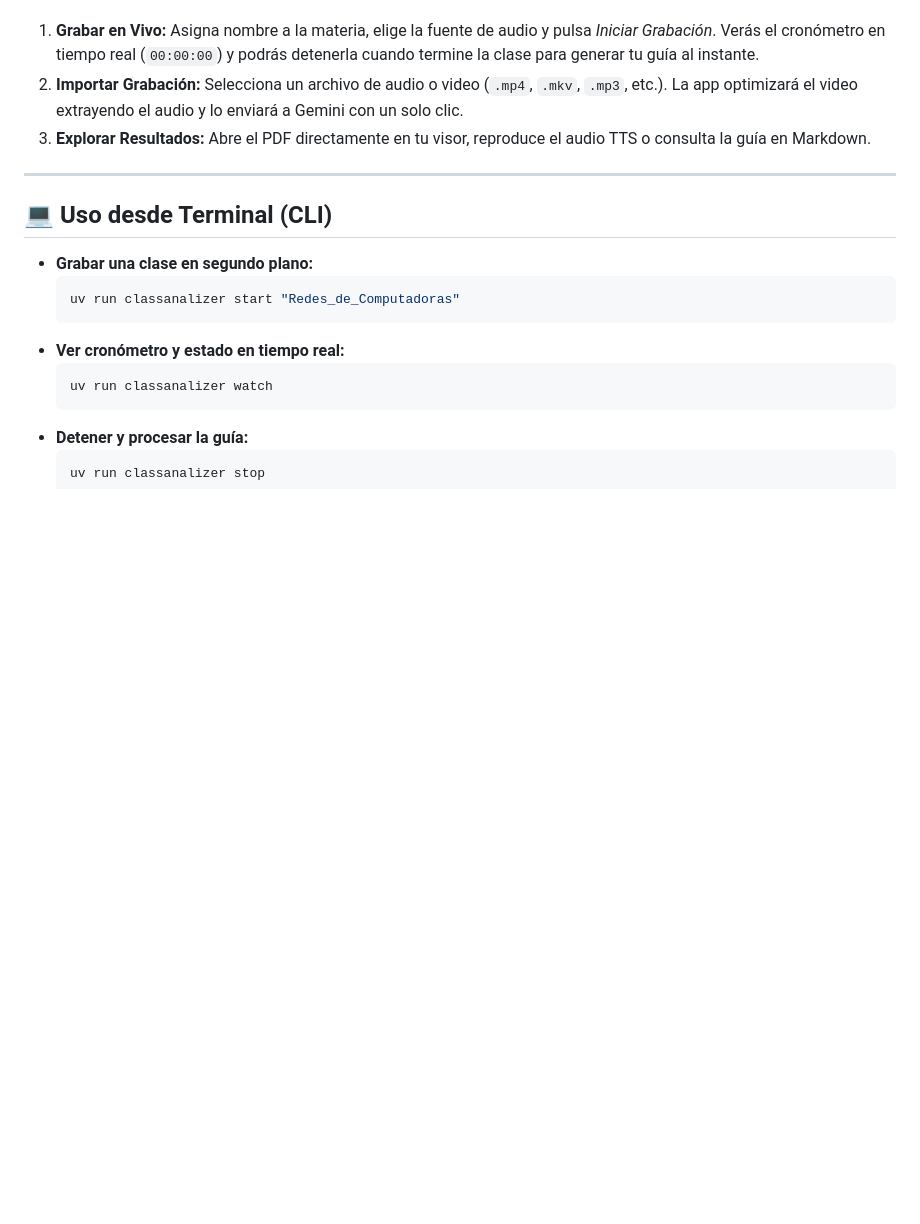
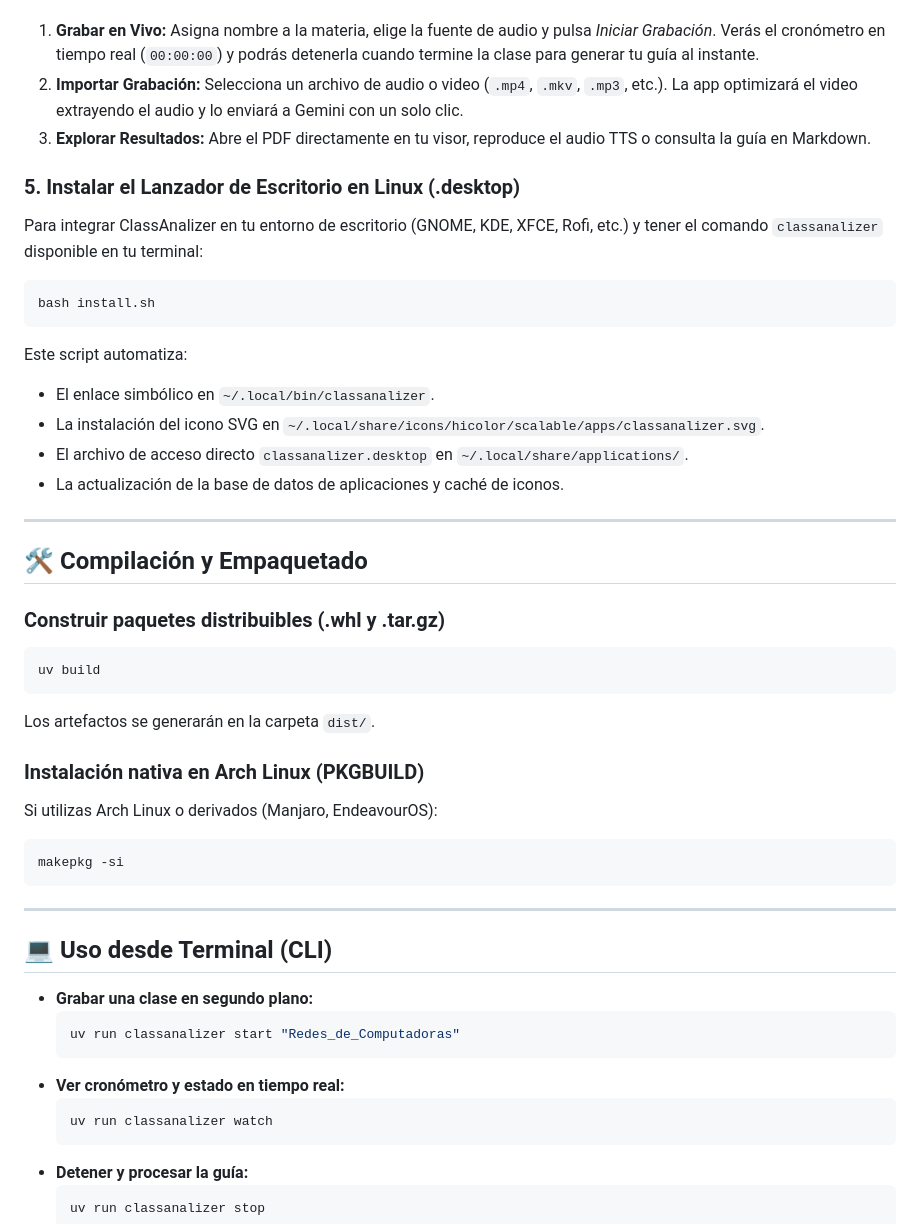
Before and after one commit to MiguelGalicia13/ClassAnalizer, a Markdown page: README.md, the part around the change. GitHub-like rendering; blank space fills up the shorter version.

Commit message:
docs: agregar instrucciones de instalacion de acceso directo .desktop y empaquetado al README

````diff
--- a/README.md
+++ b/README.md
@@ -116,6 +116,36 @@ Dentro de la aplicación podrás:
 2. **Importar Grabación:** Selecciona un archivo de audio o video (`.mp4`, `.mkv`, `.mp3`, etc.). La app optimizará el video extrayendo el audio y lo enviará a Gemini con un solo clic.
 3. **Explorar Resultados:** Abre el PDF directamente en tu visor, reproduce el audio TTS o consulta la guía en Markdown.
 
+### 5. Instalar el Lanzador de Escritorio en Linux (.desktop)
+
+Para integrar ClassAnalizer en tu entorno de escritorio (GNOME, KDE, XFCE, Rofi, etc.) y tener el comando `classanalizer` disponible en tu terminal:
+
+```bash
+bash install.sh
+```
+
+Este script automatiza:
+- El enlace simbólico en `~/.local/bin/classanalizer`.
+- La instalación del icono SVG en `~/.local/share/icons/hicolor/scalable/apps/classanalizer.svg`.
+- El archivo de acceso directo `classanalizer.desktop` en `~/.local/share/applications/`.
+- La actualización de la base de datos de aplicaciones y caché de iconos.
+
+---
+
+## 🛠️ Compilación y Empaquetado
+
+### Construir paquetes distribuibles (.whl y .tar.gz)
+```bash
+uv build
+```
+Los artefactos se generarán en la carpeta `dist/`.
+
+### Instalación nativa en Arch Linux (PKGBUILD)
+Si utilizas Arch Linux o derivados (Manjaro, EndeavourOS):
+```bash
+makepkg -si
+```
+
 ---
 
 ## 💻 Uso desde Terminal (CLI)
````
